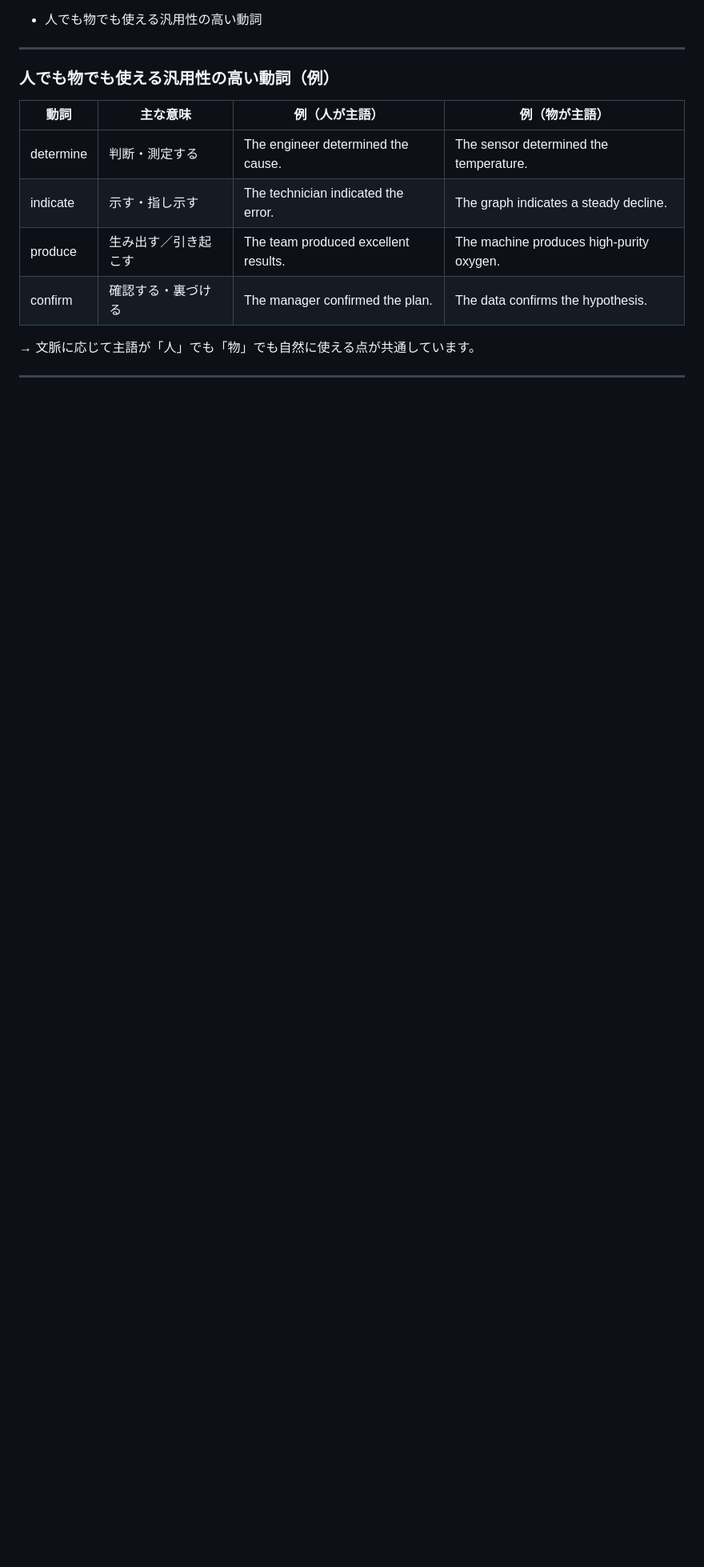
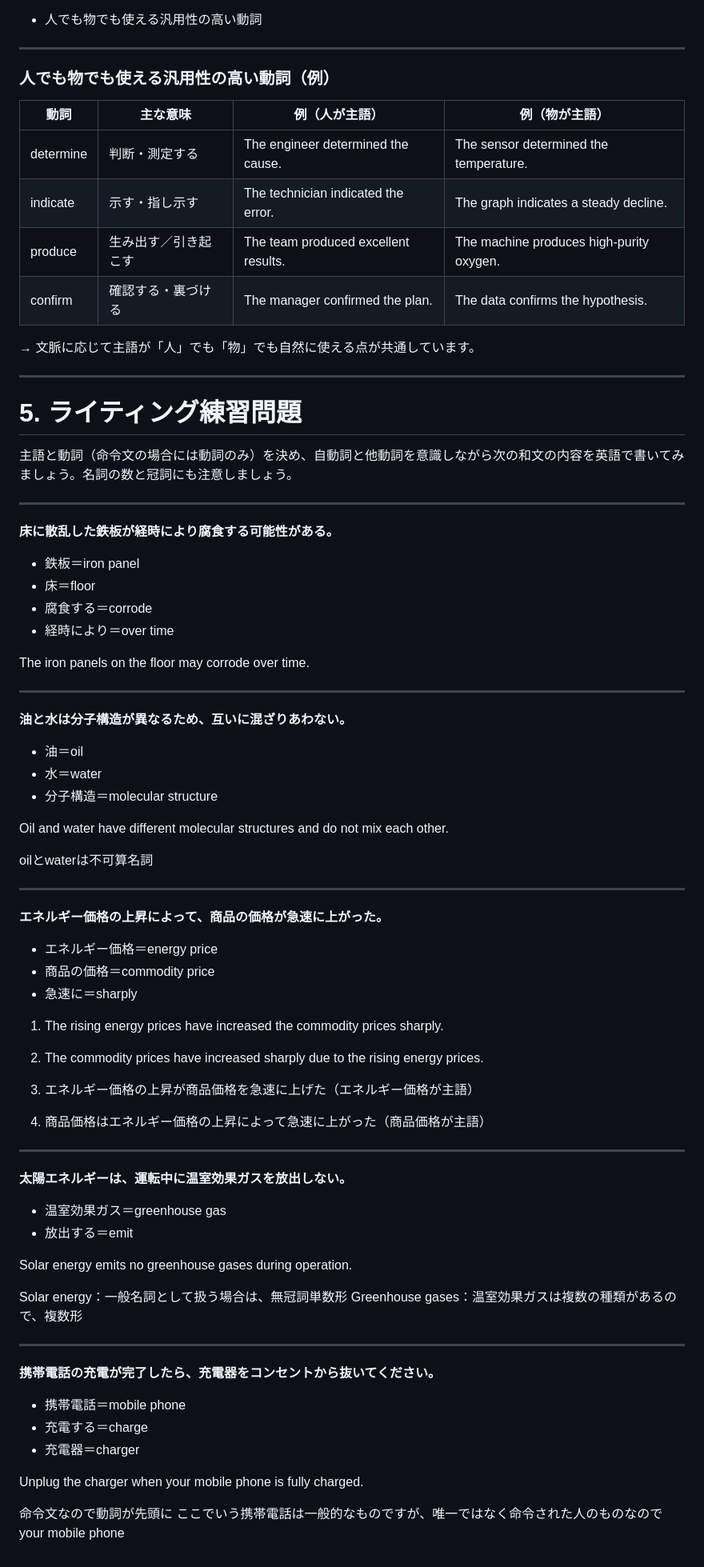
Before and after one commit to kwaka1208/slides, a Markdown page: doc2/07.md, the part around the change. Shown: that part at 80% size. GitHub-like rendering; blank space fills up the shorter version.

Commit message:
練習問題追加

```diff
--- a/doc2/07.md
+++ b/doc2/07.md
@@ -188,3 +188,75 @@ Hybrid vehicles **are** popular.
 → 文脈に応じて主語が「人」でも「物」でも自然に使える点が共通しています。
 
 ---
+<!--
+class: cover
+-->
+
+# 5. ライティング練習問題
+
+主語と動詞（命令文の場合には動詞のみ）を決め、自動詞と他動詞を意識しながら次の和文の内容を英語で書いてみましょう。名詞の数と冠詞にも注意しましょう。
+
+---
+<!--
+class: body
+-->
+
+**床に散乱した鉄板が経時により腐食する可能性がある。**
+
+- 鉄板＝iron panel
+- 床＝floor
+- 腐食する＝corrode
+- 経時により＝over time
+
+The iron panels on the floor may corrode over time.
+
+---
+
+**油と水は分子構造が異なるため、互いに混ざりあわない。**
+
+- 油＝oil
+- 水＝water
+- 分子構造＝molecular structure
+
+Oil and water have different molecular structures and do not mix each other.
+
+oilとwaterは不可算名詞
+
+---
+
+**エネルギー価格の上昇によって、商品の価格が急速に上がった。**
+
+- エネルギー価格＝energy price
+- 商品の価格＝commodity price
+- 急速に＝sharply
+
+1. The rising energy prices have increased the commodity prices sharply.
+2. The commodity prices have increased sharply due to the rising energy prices.
+
+1. エネルギー価格の上昇が商品価格を急速に上げた（エネルギー価格が主語）
+2. 商品価格はエネルギー価格の上昇によって急速に上がった（商品価格が主語）
+
+---
+
+**太陽エネルギーは、運転中に温室効果ガスを放出しない。**
+
+- 温室効果ガス＝greenhouse gas
+- 放出する＝emit
+
+Solar energy emits no greenhouse gases during operation.
+
+Solar energy：一般名詞として扱う場合は、無冠詞単数形
+Greenhouse gases：温室効果ガスは複数の種類があるので、複数形
+
+---
+
+**携帯電話の充電が完了したら、充電器をコンセントから抜いてください。**
+
+- 携帯電話＝mobile phone
+- 充電する＝charge
+- 充電器＝charger
+
+Unplug the charger when your mobile phone is fully charged.
+
+命令文なので動詞が先頭に
+ここでいう携帯電話は一般的なものですが、唯一ではなく命令された人のものなのでyour mobile phone
```
